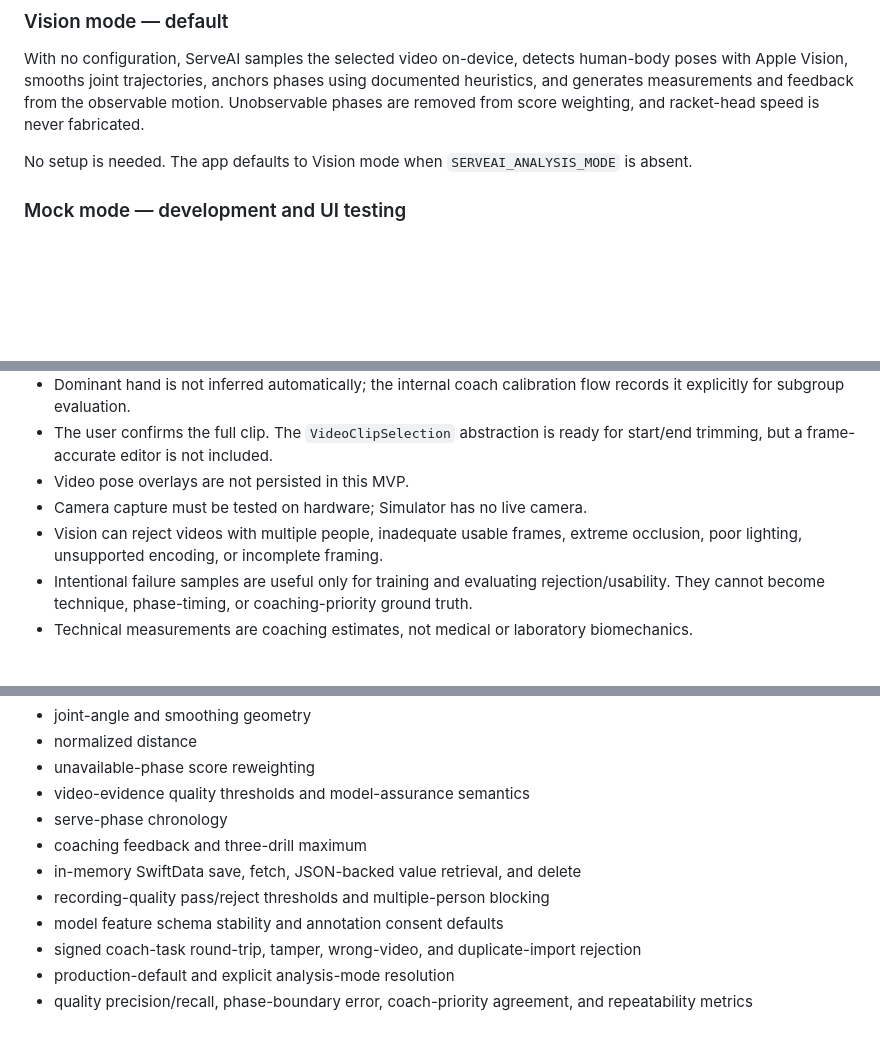
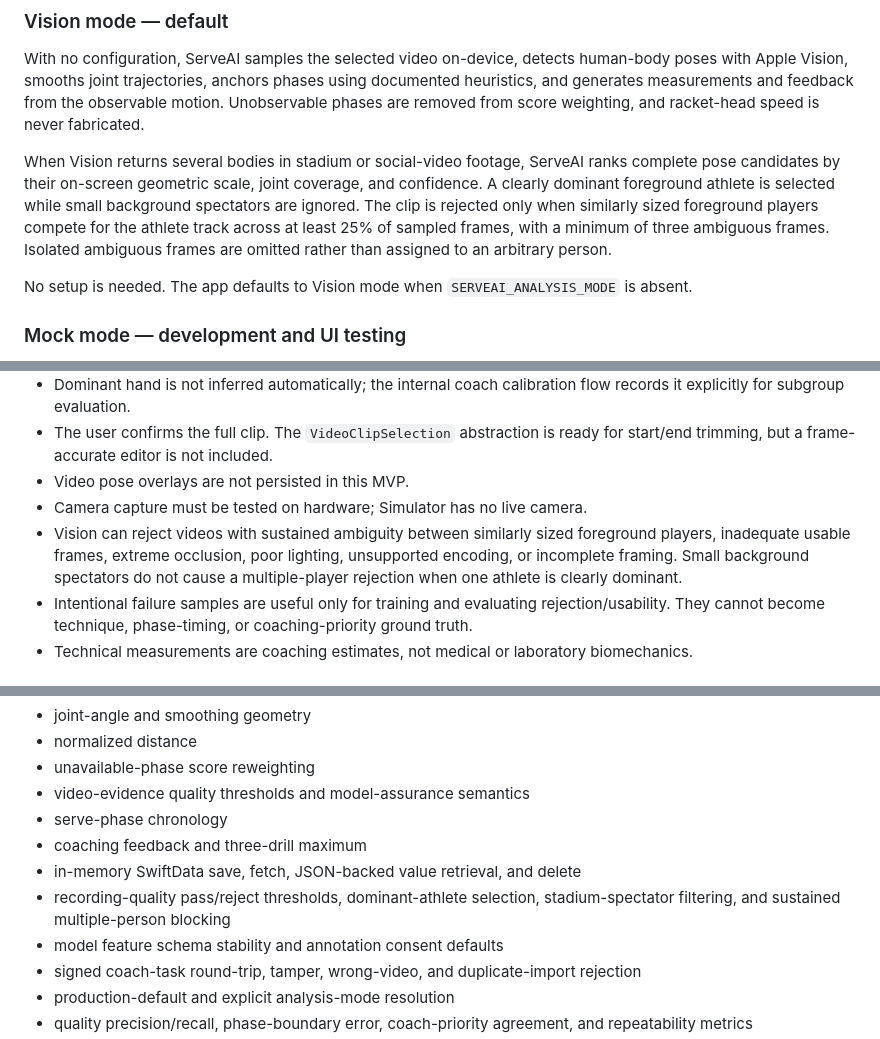
Before and after one commit to fayadhkader-design/ServeAI, a Markdown page: README.md, 3 parts joined by grey strips. GitHub-like rendering; blank space fills up the shorter version.

Commit message:
Document stadium crowd handling

```diff
--- a/README.md
+++ b/README.md
@@ -59,6 +59,14 @@ The Home menu also contains **Pilot data capture** for the frozen 300-slot resea
 ### Vision mode — default
 
 With no configuration, ServeAI samples the selected video on-device, detects human-body poses with Apple Vision, smooths joint trajectories, anchors phases using documented heuristics, and generates measurements and feedback from the observable motion. Unobservable phases are removed from score weighting, and racket-head speed is never fabricated.
+
+When Vision returns several bodies in stadium or social-video footage, ServeAI
+ranks complete pose candidates by their on-screen geometric scale, joint
+coverage, and confidence. A clearly dominant foreground athlete is selected
+while small background spectators are ignored. The clip is rejected only when
+similarly sized foreground players compete for the athlete track across at
+least 25% of sampled frames, with a minimum of three ambiguous frames. Isolated
+ambiguous frames are omitted rather than assigned to an arbitrary person.
 
 No setup is needed. The app defaults to Vision mode when `SERVEAI_ANALYSIS_MODE` is absent.
 
@@ -137,7 +145,7 @@ PhotosPicker itself uses Apple's privacy-preserving picker. Camera and microphon
 - The user confirms the full clip. The `VideoClipSelection` abstraction is ready for start/end trimming, but a frame-accurate editor is not included.
 - Video pose overlays are not persisted in this MVP.
 - Camera capture must be tested on hardware; Simulator has no live camera.
-- Vision can reject videos with multiple people, inadequate usable frames, extreme occlusion, poor lighting, unsupported encoding, or incomplete framing.
+- Vision can reject videos with sustained ambiguity between similarly sized foreground players, inadequate usable frames, extreme occlusion, poor lighting, unsupported encoding, or incomplete framing. Small background spectators do not cause a multiple-player rejection when one athlete is clearly dominant.
 - Intentional failure samples are useful only for training and evaluating rejection/usability. They cannot become technique, phase-timing, or coaching-priority ground truth.
 - Technical measurements are coaching estimates, not medical or laboratory biomechanics.
 
@@ -152,7 +160,7 @@ The test target covers:
 - serve-phase chronology
 - coaching feedback and three-drill maximum
 - in-memory SwiftData save, fetch, JSON-backed value retrieval, and delete
-- recording-quality pass/reject thresholds and multiple-person blocking
+- recording-quality pass/reject thresholds, dominant-athlete selection, stadium-spectator filtering, and sustained multiple-person blocking
 - model feature schema stability and annotation consent defaults
 - signed coach-task round-trip, tamper, wrong-video, and duplicate-import rejection
 - production-default and explicit analysis-mode resolution
```
